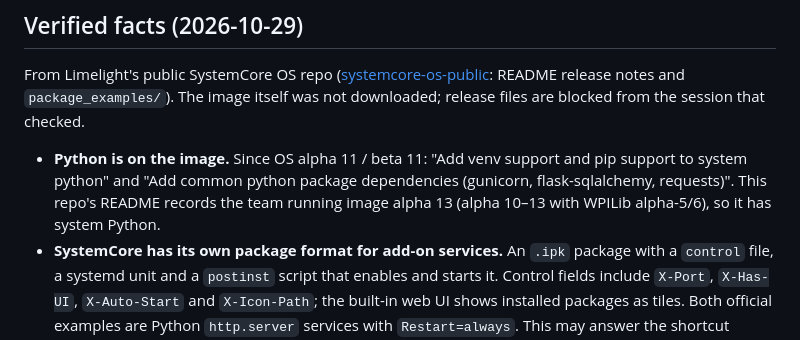
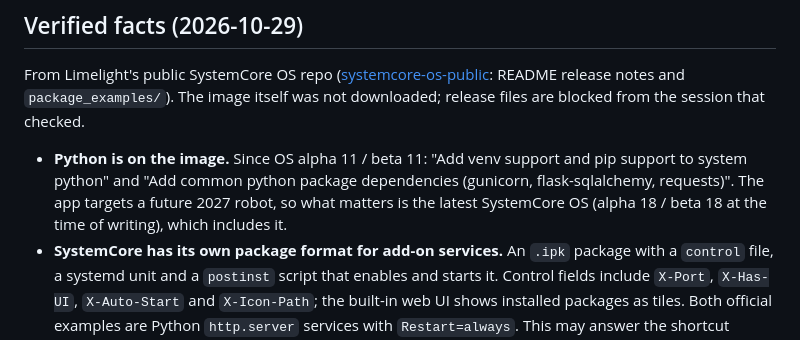
Before and after one commit to Spectrum3847/2026-FM-SystemCore, a Markdown page: concepts_brief.md, the part around the change. Rendered like a GitHub page.

Commit message:
Pit app brief: target the latest SystemCore OS

```diff
--- a/concepts_brief.md
+++ b/concepts_brief.md
@@ -15,7 +15,7 @@ It is the one place a student starts. For every pit job it either does the job i
 
 From Limelight's public SystemCore OS repo ([systemcore-os-public](https://github.com/LimelightVision/systemcore-os-public): README release notes and `package_examples/`). The image itself was not downloaded; release files are blocked from the session that checked.
 
-- **Python is on the image.** Since OS alpha 11 / beta 11: "Add venv support and pip support to system python" and "Add common python package dependencies (gunicorn, flask-sqlalchemy, requests)". This repo's README records the team running image alpha 13 (alpha 10–13 with WPILib alpha-5/6), so it has system Python.
+- **Python is on the image.** Since OS alpha 11 / beta 11: "Add venv support and pip support to system python" and "Add common python package dependencies (gunicorn, flask-sqlalchemy, requests)". The app targets a future 2027 robot, so what matters is the latest SystemCore OS (alpha 18 / beta 18 at the time of writing), which includes it.
 - **SystemCore has its own package format for add-on services.** An `.ipk` package with a `control` file, a systemd unit and a `postinst` script that enables and starts it. Control fields include `X-Port`, `X-Has-UI`, `X-Auto-Start` and `X-Icon-Path`; the built-in web UI shows installed packages as tiles. Both official examples are Python `http.server` services with `Restart=always`. This may answer the shortcut question (a package tile with a UI link) without patching SystemCore's page; how the tile links to the UI is not yet confirmed.
 - **Installing a package stops the robot program** and restarts it after (alpha 18 notes). Effect on deploy time unmeasured.
 - **The built-in web UI already covers some pit jobs:** per-service "Download Log", a support bundle with optional robot logs, CAN bus utilisation and warnings, a cameras portal (`robot.local/cameras`, `robot.local/camerastreams`), ports and firewall views, storage use, and a live robot program log.
```
